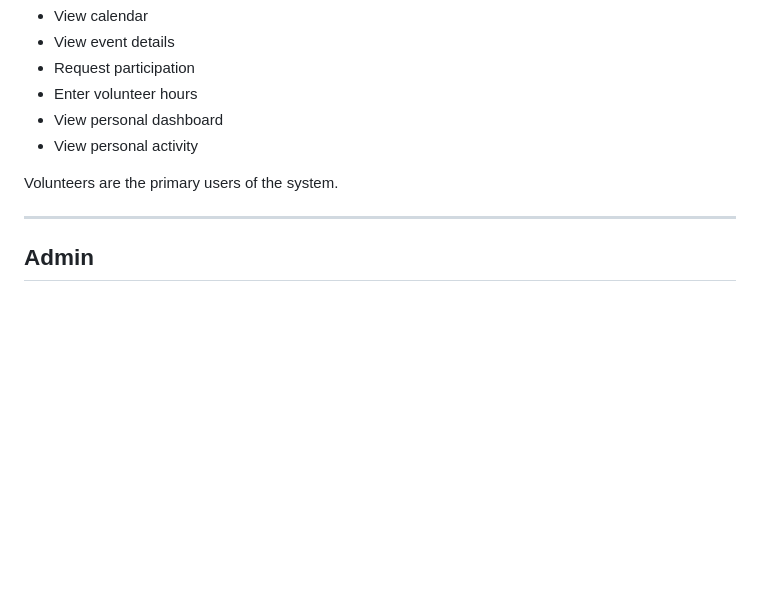
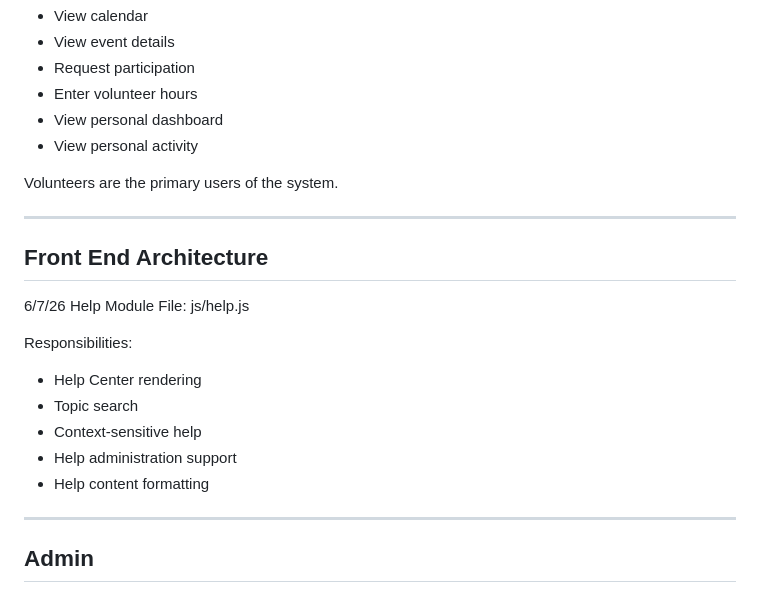
Before and after one commit to Foxauthor8312/ndow-calendar, a Markdown page: docs/NDOW_ARCHITECTURE.md, the part around the change. Rendered like a GitHub page; blank space fills up the shorter version.

```diff
--- a/docs/NDOW_ARCHITECTURE.md
+++ b/docs/NDOW_ARCHITECTURE.md
@@ -24,6 +24,21 @@ Permissions:
 * View personal activity
 
 Volunteers are the primary users of the system.
+
+---
+
+## Front End Architecture
+
+6/7/26
+Help Module
+File: js/help.js
+
+Responsibilities:
+- Help Center rendering
+- Topic search
+- Context-sensitive help
+- Help administration support
+- Help content formatting
 
 ---
 
```
